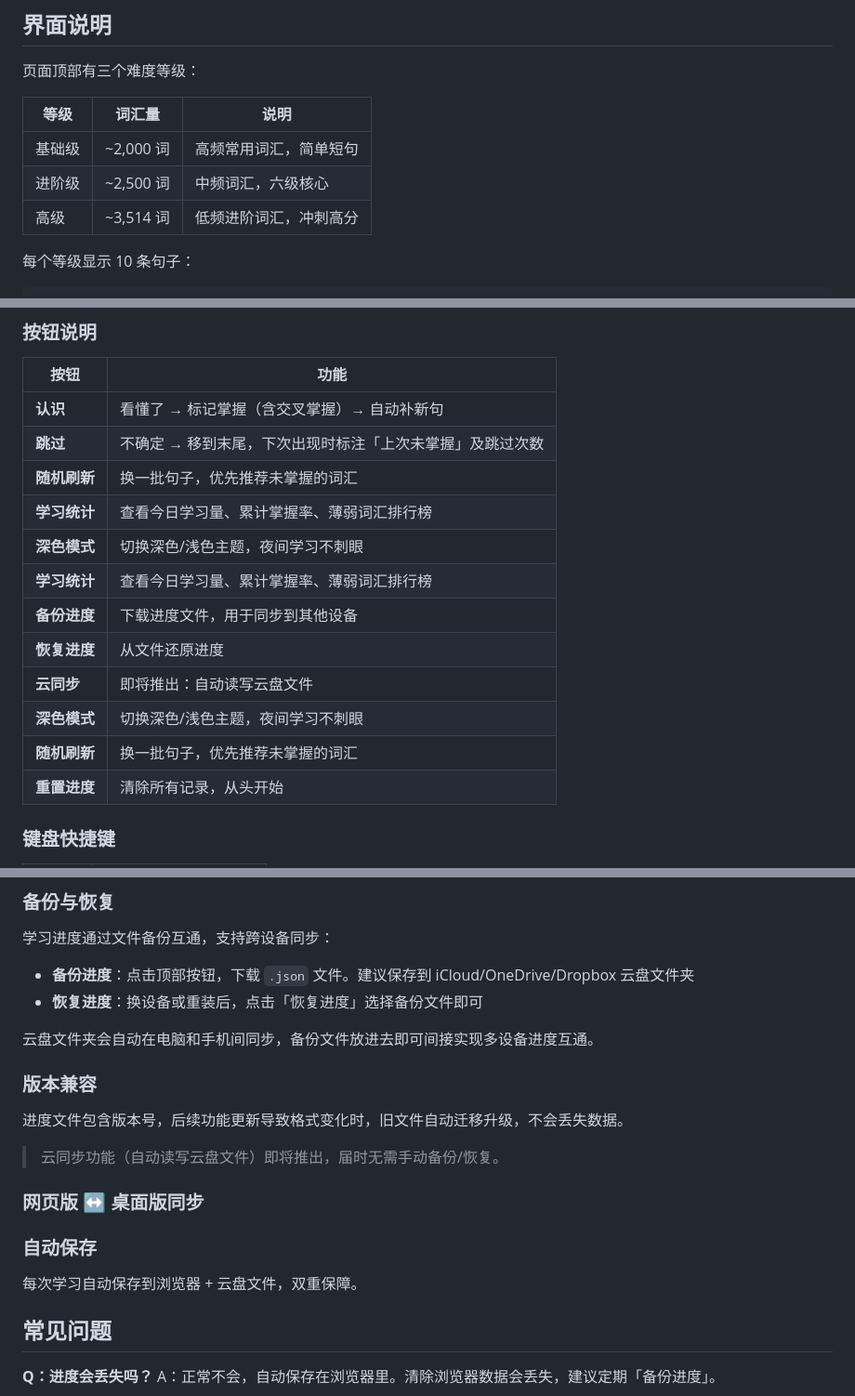
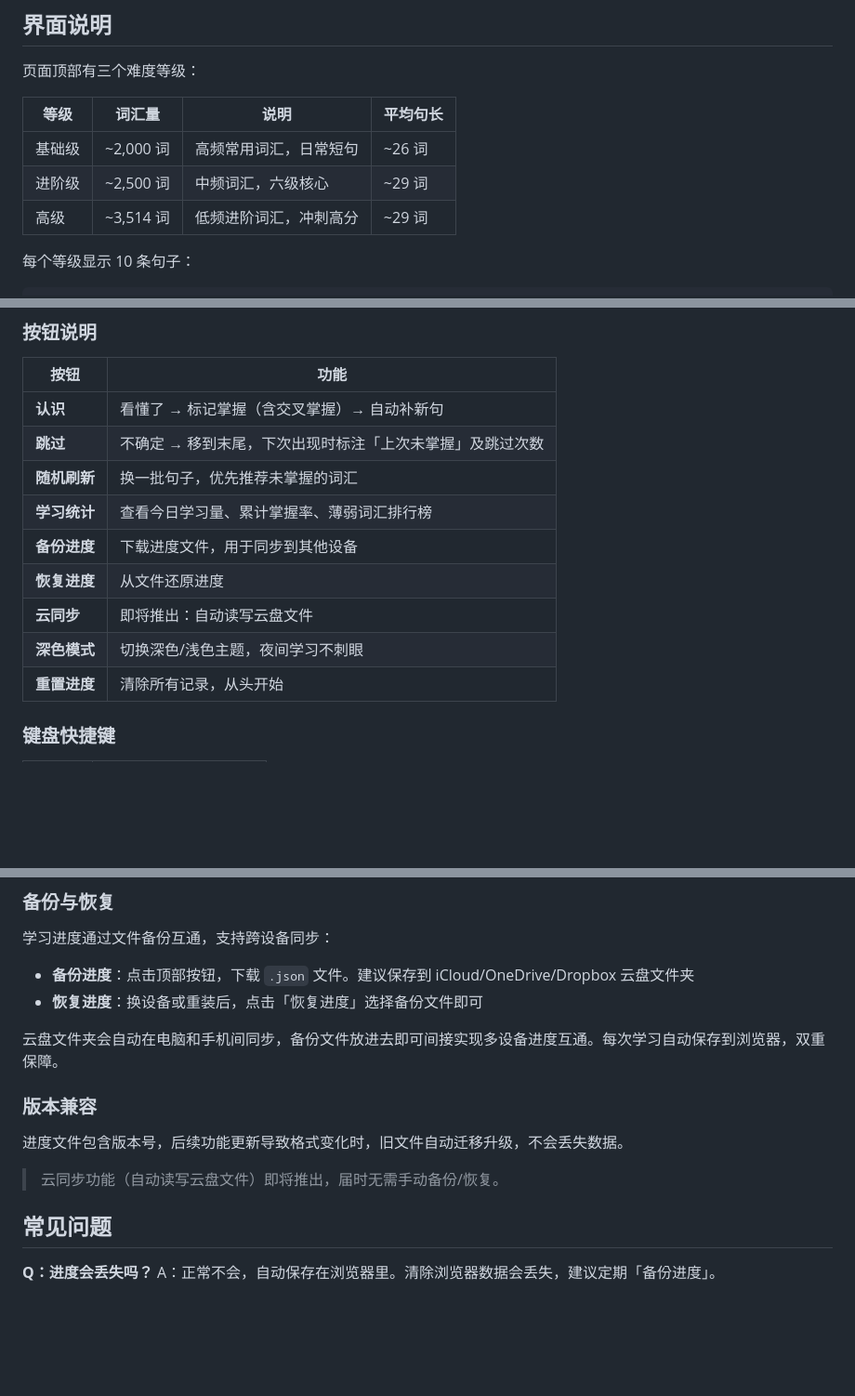
Before and after one commit to wangshiyuan-nku/cet6-practice, a Markdown page: README.md, 3 parts joined by grey strips. Shown at 93% size. Drawn GitHub-style; blank space fills up the shorter version.

Commit message:
更新 README：去重按钮列表、修正分级描述、精简进度同步章节

```diff
--- a/README.md
+++ b/README.md
@@ -60,11 +60,11 @@ cd cet6-practice
 
 页面顶部有三个难度等级：
 
-| 等级 | 词汇量 | 说明 |
-|------|--------|------|
-| 基础级 | ~2,000 词 | 高频常用词汇，简单短句 |
-| 进阶级 | ~2,500 词 | 中频词汇，六级核心 |
-| 高级 | ~3,514 词 | 低频进阶词汇，冲刺高分 |
+| 等级 | 词汇量 | 说明 | 平均句长 |
+|------|--------|------|----------|
+| 基础级 | ~2,000 词 | 高频常用词汇，日常短句 | ~26 词 |
+| 进阶级 | ~2,500 词 | 中频词汇，六级核心 | ~29 词 |
+| 高级 | ~3,514 词 | 低频进阶词汇，冲刺高分 | ~29 词 |
 
 每个等级显示 10 条句子：
 
@@ -88,13 +88,10 @@ lies in daily practice.
 | **跳过** | 不确定 → 移到末尾，下次出现时标注「上次未掌握」及跳过次数 |
 | **随机刷新** | 换一批句子，优先推荐未掌握的词汇 |
 | **学习统计** | 查看今日学习量、累计掌握率、薄弱词汇排行榜 |
-| **深色模式** | 切换深色/浅色主题，夜间学习不刺眼 |
-| **学习统计** | 查看今日学习量、累计掌握率、薄弱词汇排行榜 |
 | **备份进度** | 下载进度文件，用于同步到其他设备 |
 | **恢复进度** | 从文件还原进度 |
 | **云同步** | 即将推出：自动读写云盘文件 |
 | **深色模式** | 切换深色/浅色主题，夜间学习不刺眼 |
-| **随机刷新** | 换一批句子，优先推荐未掌握的词汇 |
 | **重置进度** | 清除所有记录，从头开始 |
 
 ### 键盘快捷键
@@ -120,19 +117,13 @@ lies in daily practice.
 - **备份进度**：点击顶部按钮，下载 `.json` 文件。建议保存到 iCloud/OneDrive/Dropbox 云盘文件夹
 - **恢复进度**：换设备或重装后，点击「恢复进度」选择备份文件即可
 
-云盘文件夹会自动在电脑和手机间同步，备份文件放进去即可间接实现多设备进度互通。
+云盘文件夹会自动在电脑和手机间同步，备份文件放进去即可间接实现多设备进度互通。每次学习自动保存到浏览器，双重保障。
 
 ### 版本兼容
 
 进度文件包含版本号，后续功能更新导致格式变化时，旧文件自动迁移升级，不会丢失数据。
 
 > 云同步功能（自动读写云盘文件）即将推出，届时无需手动备份/恢复。
-
-### 网页版 ↔ 桌面版同步
-
-### 自动保存
-
-每次学习自动保存到浏览器 + 云盘文件，双重保障。
 
 ## 常见问题
 
```
